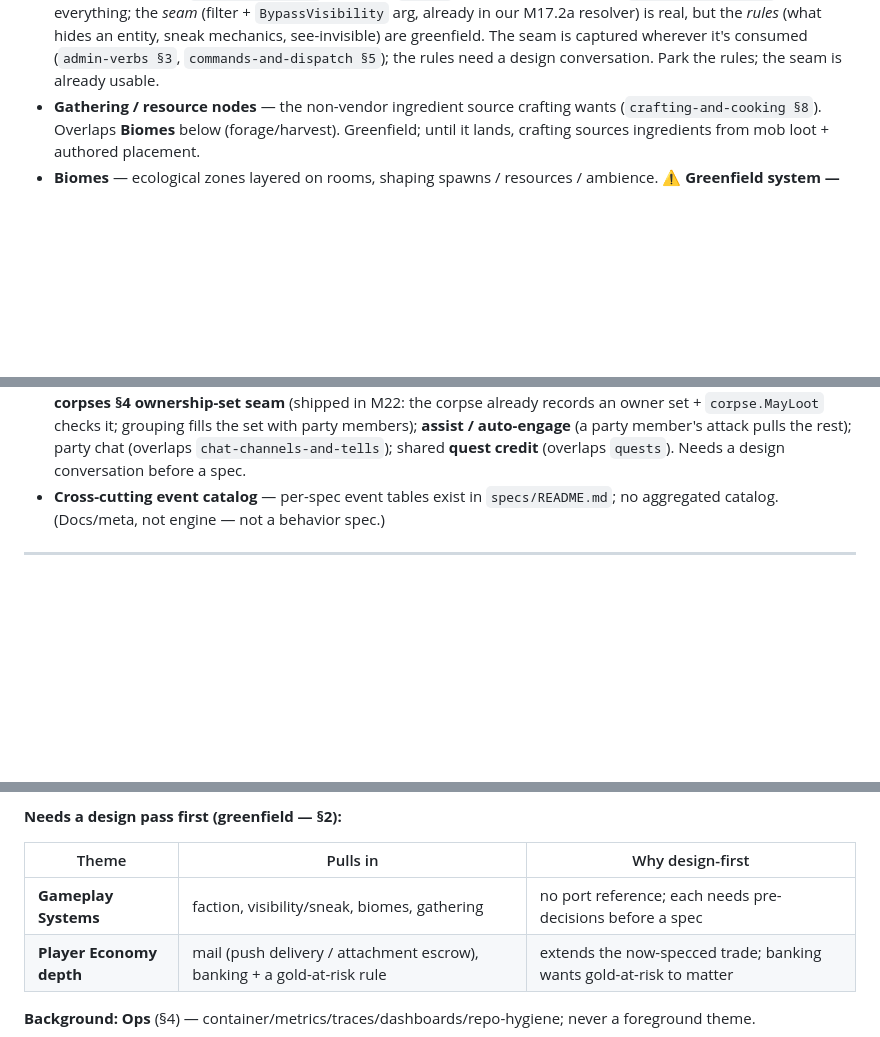
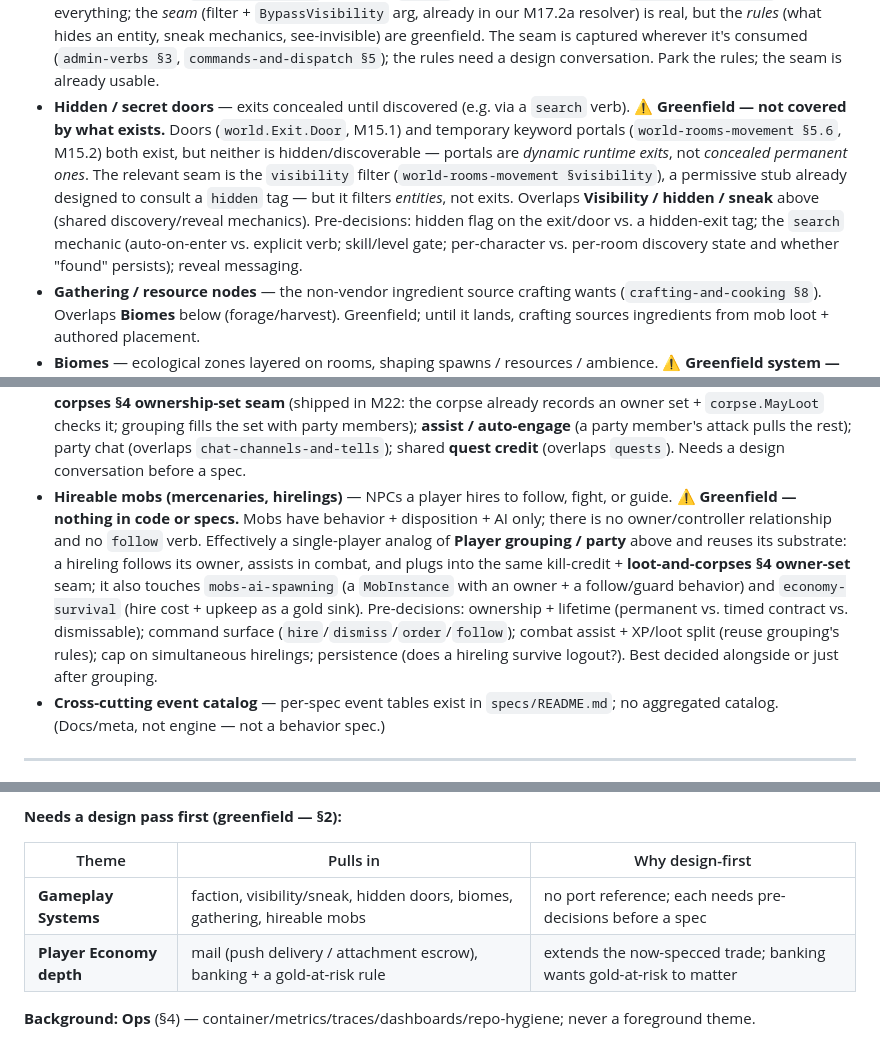
Before and after one commit to Jasrags/AnotherMUD, a Markdown page: docs/BACKLOG.md, 3 parts joined by grey strips. Drawn GitHub-style; blank space fills up the shorter version.

Commit message:
docs(backlog): add hidden doors + hireable mobs to §2 (greenfield)
Two features confirmed unbuilt/unspecced:

- Hidden / secret doors — next to Visibility/hidden/sneak; doors +
  portals exist but neither is concealed/discoverable, the visibility
  filter is the intended seam.
- Hireable mobs (mercenaries/hirelings) — next to Player grouping/party;
  reuses the kill-credit + loot-and-corpses §4 owner-set seam, touches
  mobs-ai-spawning + economy-survival.

Both follow the §2 house style (greenfield flag, existing substrate,
pre-decisions, spec-slice-first) and are added to the Gameplay Systems
candidate-theme row.

```diff
--- a/docs/BACKLOG.md
+++ b/docs/BACKLOG.md
@@ -82,6 +82,17 @@ old five-theme partition left uncovered.
   *rules* (what hides an entity, sneak mechanics, see-invisible) are greenfield. The seam
   is captured wherever it's consumed (`admin-verbs §3`, `commands-and-dispatch §5`); the
   rules need a design conversation. Park the rules; the seam is already usable.
+- **Hidden / secret doors** — exits concealed until discovered (e.g. via a `search`
+  verb). ⚠️ **Greenfield — not covered by what exists.** Doors (`world.Exit.Door`,
+  M15.1) and temporary keyword portals (`world-rooms-movement §5.6`, M15.2) both exist,
+  but neither is hidden/discoverable — portals are *dynamic runtime exits*, not
+  *concealed permanent ones*. The relevant seam is the `visibility` filter
+  (`world-rooms-movement §visibility`), a permissive stub already designed to consult a
+  `hidden` tag — but it filters *entities*, not exits. Overlaps **Visibility / hidden /
+  sneak** above (shared discovery/reveal mechanics). Pre-decisions: hidden flag on the
+  exit/door vs. a hidden-exit tag; the `search` mechanic (auto-on-enter vs. explicit
+  verb; skill/level gate; per-character vs. per-room discovery state and whether "found"
+  persists); reveal messaging.
 - **Gathering / resource nodes** — the non-vendor ingredient source crafting wants
   (`crafting-and-cooking §8`). Overlaps **Biomes** below (forage/harvest). Greenfield;
   until it lands, crafting sources ingredients from mob loot + authored placement.
@@ -131,6 +142,18 @@ old five-theme partition left uncovered.
   party members); **assist / auto-engage** (a party member's attack pulls the
   rest); party chat (overlaps `chat-channels-and-tells`); shared **quest credit**
   (overlaps `quests`). Needs a design conversation before a spec.
+- **Hireable mobs (mercenaries, hirelings)** — NPCs a player hires to follow, fight,
+  or guide. ⚠️ **Greenfield — nothing in code or specs.** Mobs have behavior +
+  disposition + AI only; there is no owner/controller relationship and no `follow`
+  verb. Effectively a single-player analog of **Player grouping / party** above and
+  reuses its substrate: a hireling follows its owner, assists in combat, and plugs into
+  the same kill-credit + **loot-and-corpses §4 owner-set** seam; it also touches
+  `mobs-ai-spawning` (a `MobInstance` with an owner + a follow/guard behavior) and
+  `economy-survival` (hire cost + upkeep as a gold sink). Pre-decisions: ownership +
+  lifetime (permanent vs. timed contract vs. dismissable); command surface
+  (`hire`/`dismiss`/`order`/`follow`); combat assist + XP/loot split (reuse grouping's
+  rules); cap on simultaneous hirelings; persistence (does a hireling survive logout?).
+  Best decided alongside or just after grouping.
 - **Cross-cutting event catalog** — per-spec event tables exist in `specs/README.md`;
   no aggregated catalog. (Docs/meta, not engine — not a behavior spec.)
 
@@ -181,7 +204,7 @@ need a design pass first.
 
 | Theme | Pulls in | Why design-first |
 |---|---|---|
-| **Gameplay Systems** | faction, visibility/sneak, biomes, gathering | no port reference; each needs pre-decisions before a spec |
+| **Gameplay Systems** | faction, visibility/sneak, hidden doors, biomes, gathering, hireable mobs | no port reference; each needs pre-decisions before a spec |
 | **Player Economy depth** | mail (push delivery / attachment escrow), banking + a gold-at-risk rule | extends the now-specced trade; banking wants gold-at-risk to matter |
 
 **Background:** **Ops** (§4) — container/metrics/traces/dashboards/repo-hygiene; never a foreground theme.
```
